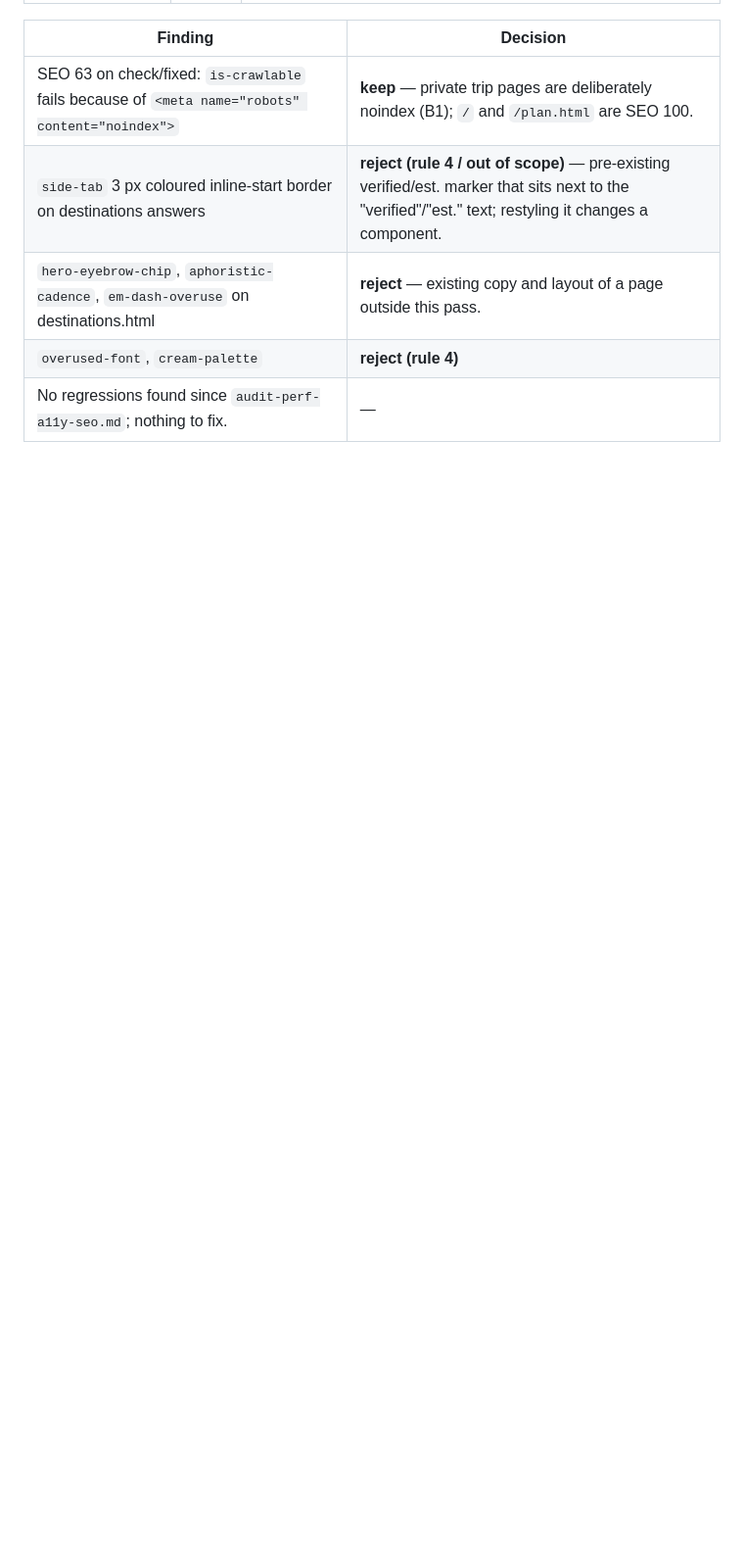
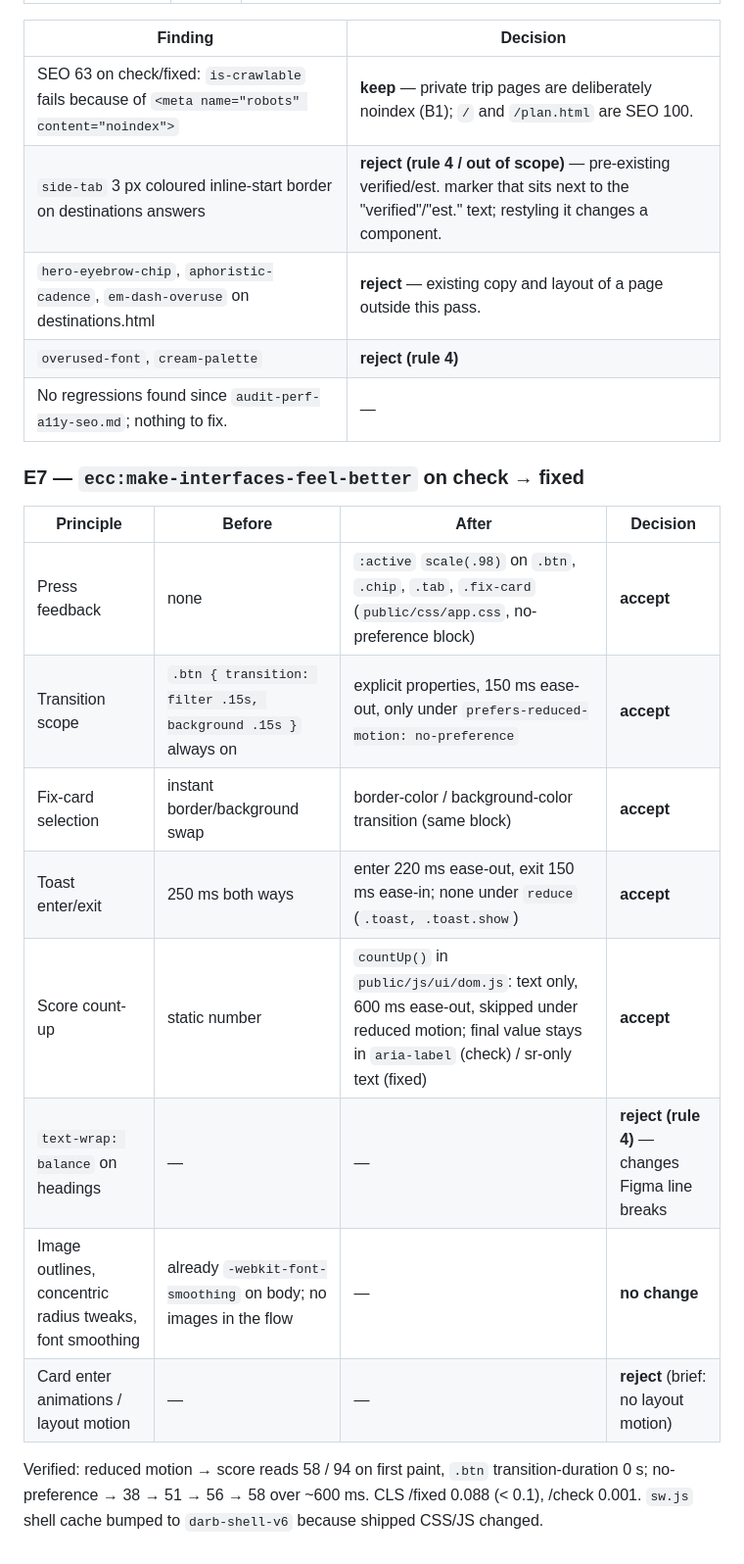
Before and after one commit to fadihittih/darb, a Markdown page: docs/design/critique-2026-09-30.md, the part around the change. Shown at 98% size. Rendered like a GitHub page; blank space fills up the shorter version.

Commit message:
Design: critique backlog E7 notes

```diff
--- a/docs/design/critique-2026-09-30.md
+++ b/docs/design/critique-2026-09-30.md
@@ -172,3 +172,18 @@ Verified: 28-day range text → preview "We read 21 days"; 120-char unbroken tit
 | `hero-eyebrow-chip`, `aphoristic-cadence`, `em-dash-overuse` on destinations.html | **reject** — existing copy and layout of a page outside this pass. |
 | `overused-font`, `cream-palette` | **reject (rule 4)** |
 | No regressions found since `audit-perf-a11y-seo.md`; nothing to fix. | — |
+
+### E7 — `ecc:make-interfaces-feel-better` on check → fixed
+
+| Principle | Before | After | Decision |
+|---|---|---|---|
+| Press feedback | none | `:active` `scale(.98)` on `.btn`, `.chip`, `.tab`, `.fix-card` (`public/css/app.css`, no-preference block) | **accept** |
+| Transition scope | `.btn { transition: filter .15s, background .15s }` always on | explicit properties, 150 ms ease-out, only under `prefers-reduced-motion: no-preference` | **accept** |
+| Fix-card selection | instant border/background swap | border-color / background-color transition (same block) | **accept** |
+| Toast enter/exit | 250 ms both ways | enter 220 ms ease-out, exit 150 ms ease-in; none under `reduce` (`.toast, .toast.show`) | **accept** |
+| Score count-up | static number | `countUp()` in `public/js/ui/dom.js`: text only, 600 ms ease-out, skipped under reduced motion; final value stays in `aria-label` (check) / sr-only text (fixed) | **accept** |
+| `text-wrap: balance` on headings | — | — | **reject (rule 4)** — changes Figma line breaks |
+| Image outlines, concentric radius tweaks, font smoothing | already `-webkit-font-smoothing` on body; no images in the flow | — | **no change** |
+| Card enter animations / layout motion | — | — | **reject** (brief: no layout motion) |
+
+Verified: reduced motion → score reads 58 / 94 on first paint, `.btn` transition-duration 0 s; no-preference → 38 → 51 → 56 → 58 over ~600 ms. CLS /fixed 0.088 (< 0.1), /check 0.001. `sw.js` shell cache bumped to `darb-shell-v6` because shipped CSS/JS changed.
```
